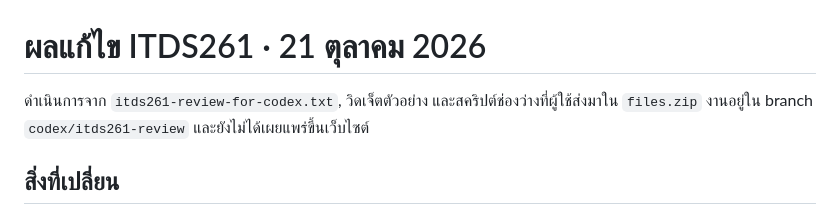
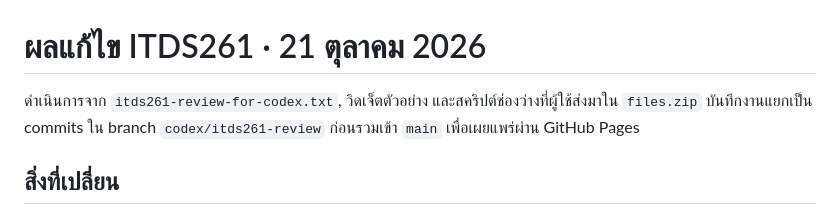
Before and after one commit to Title5656/study-garden, a Markdown page: docs/itds261-review-2026-10-21.md, the part around the change. Drawn GitHub-style.

Commit message:
Update ITDS261 review report for publication

```diff
--- a/docs/itds261-review-2026-10-21.md
+++ b/docs/itds261-review-2026-10-21.md
@@ -1,6 +1,6 @@
 # ผลแก้ไข ITDS261 · 21 ตุลาคม 2026
 
-ดำเนินการจาก `itds261-review-for-codex.txt`, วิดเจ็ตตัวอย่าง และสคริปต์ช่องว่างที่ผู้ใช้ส่งมาใน `files.zip` งานอยู่ใน branch `codex/itds261-review` และยังไม่ได้เผยแพร่ขึ้นเว็บไซต์
+ดำเนินการจาก `itds261-review-for-codex.txt`, วิดเจ็ตตัวอย่าง และสคริปต์ช่องว่างที่ผู้ใช้ส่งมาใน `files.zip` บันทึกงานแยกเป็น commits ใน branch `codex/itds261-review` ก่อนรวมเข้า `main` เพื่อเผยแพร่ผ่าน GitHub Pages
 
 ## สิ่งที่เปลี่ยน
 
```
